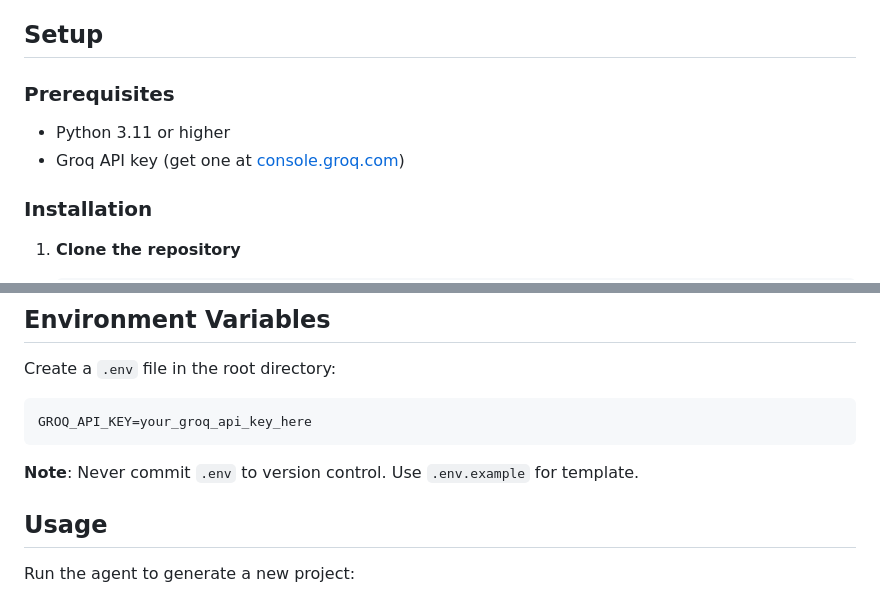
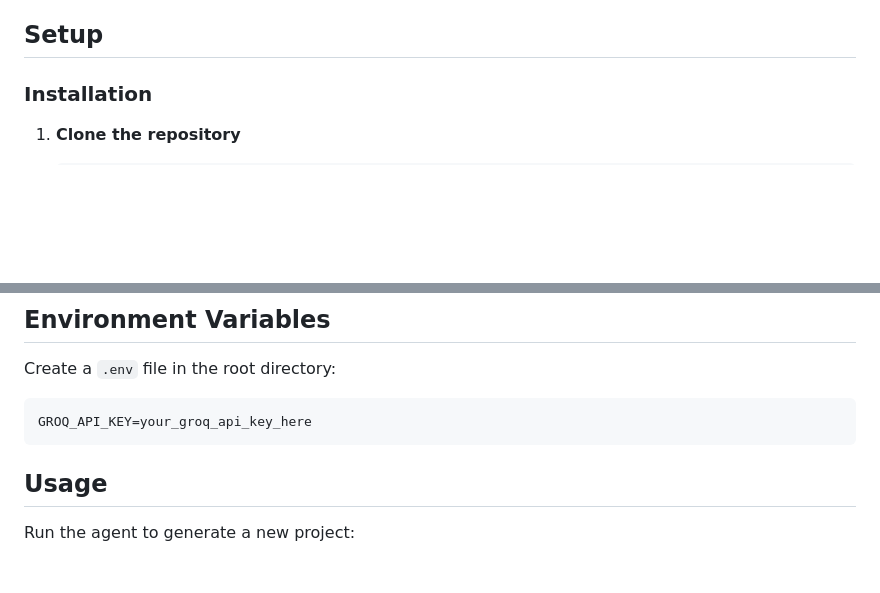
Before and after one commit to abhigyan2003/code-generator, a Markdown page: README.md, 2 parts joined by grey strips. GitHub-like rendering; blank space fills up the shorter version.

````diff
--- a/README.md
+++ b/README.md
@@ -15,11 +15,6 @@ This project contains an intelligent agent that generates fully functional web a
 - **UV**: Python package manager
 
 ## Setup
-
-### Prerequisites
-
-- Python 3.11 or higher
-- Groq API key (get one at [console.groq.com](https://console.groq.com))
 
 ### Installation
 
@@ -57,7 +52,6 @@ Create a `.env` file in the root directory:
 GROQ_API_KEY=your_groq_api_key_here
 ```
 
-**Note**: Never commit `.env` to version control. Use `.env.example` for template.
 
 ## Usage
 
````
